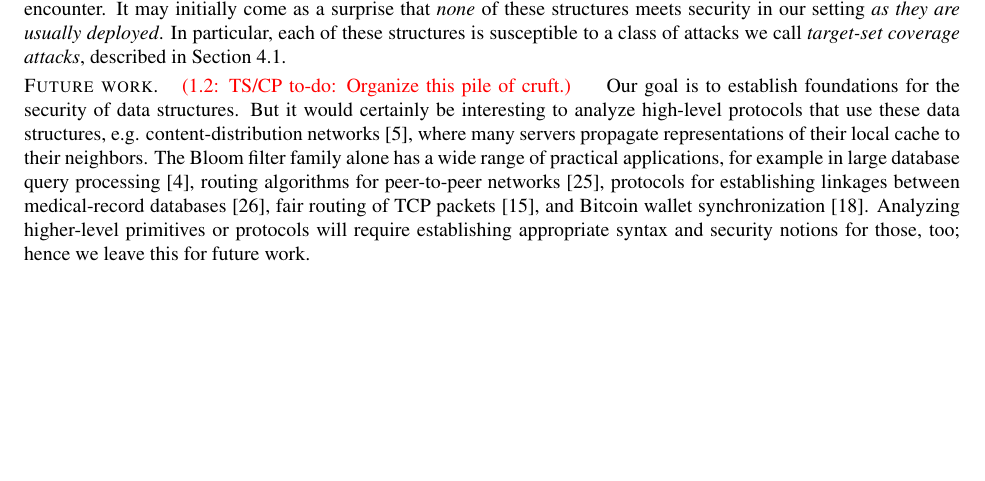
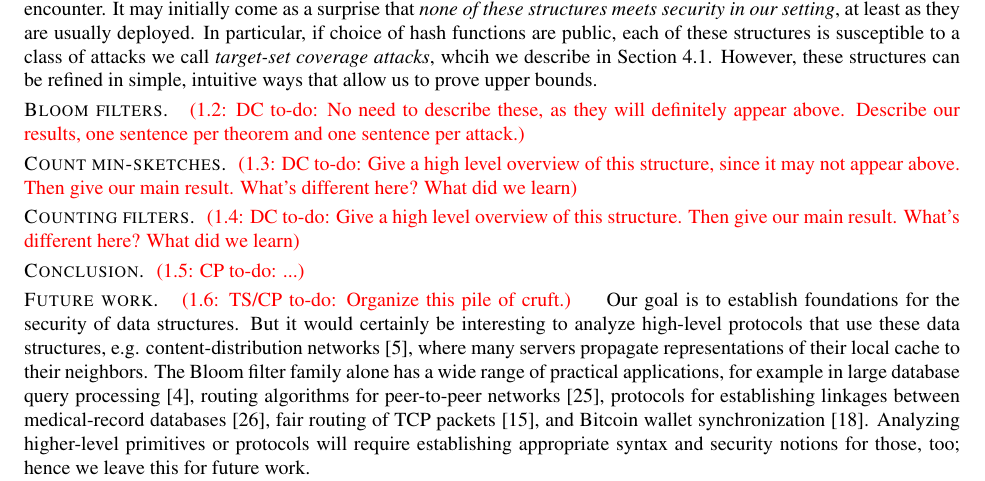
Before and after one commit to dmclayton/Mutable-Data-Structures, a LaTeX paper (mutable.tex, which reads intro.tex): part of page 4 of 27, cut so that both start at the same text, the shorter picture padded with empty space. Compiled offline with pdfLaTeX.

Commit message:
Add template for results

```diff
--- a/intro.tex
+++ b/intro.tex
@@ -110,8 +110,26 @@ different queries and update operations, and taken together, these structures
 exhibit the full range adversarial settings our notions encounter. It may
-initially come as a surprise that \emph{none} of these structures meets security
-in our setting \emph{as they are usually deployed}. In particular, each of these
-structures is susceptible to a class of attacks we call \emph{target-set
-coverage attacks}, described in Section~\ref{sec:bad-bfs}.
+initially come as a surprise that \emph{none of these structures meets security
+in our setting}, at least as they are usually deployed. In particular, if choice
+of hash functions are public, each of these structures is susceptible to a class
+of attacks we call \emph{target-set coverage attacks}, whcih we describe in
+Section~\ref{sec:bad-bfs}. However, these structures can be refined in simple,
+intuitive ways that allow us to prove upper bounds.
+
+\heading{Bloom filters}
+\todo{DC}{No need to describe these, as they will definitely appear above.
+Describe our results, one sentence per theorem and one sentence per attack.}
+
+\heading{Count min-sketches}
+\todo{DC}{Give a high level overview of this structure, since it may not appear
+above. Then give our main result. What's different here? What did we learn}
+
+\heading{Counting filters}
+\todo{DC}{Give a high level overview of this structure. Then give our main
+result. What's different here? What did we learn}
+
+\heading{Conclusion}
+\todo{CP}{...}
+
 
 \ignore{
 \tsnote{Stuff to do, typed up quickly during our Tuesday afternoon meeting...}
```
Also changed, not shown: intro.tex (4 more changed lines).
